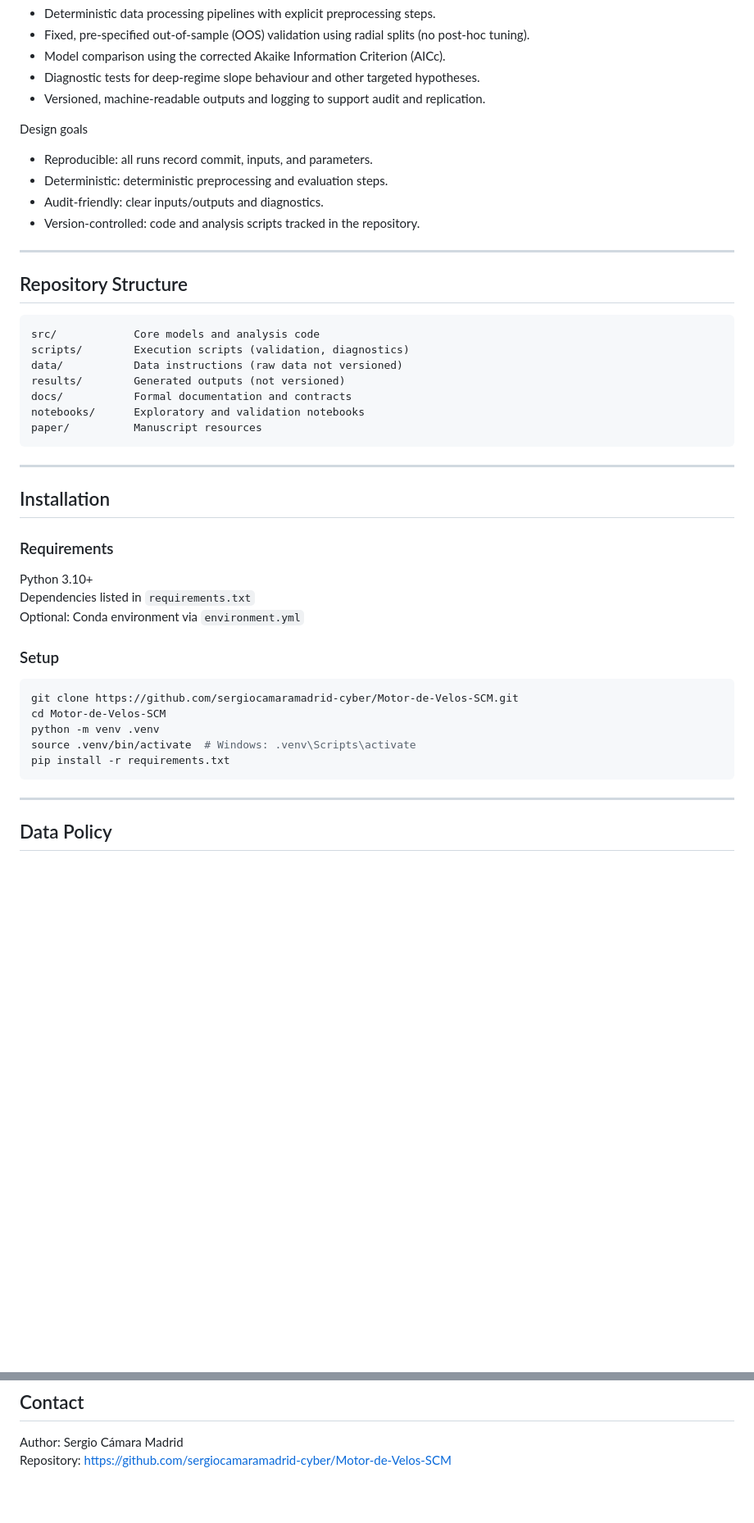
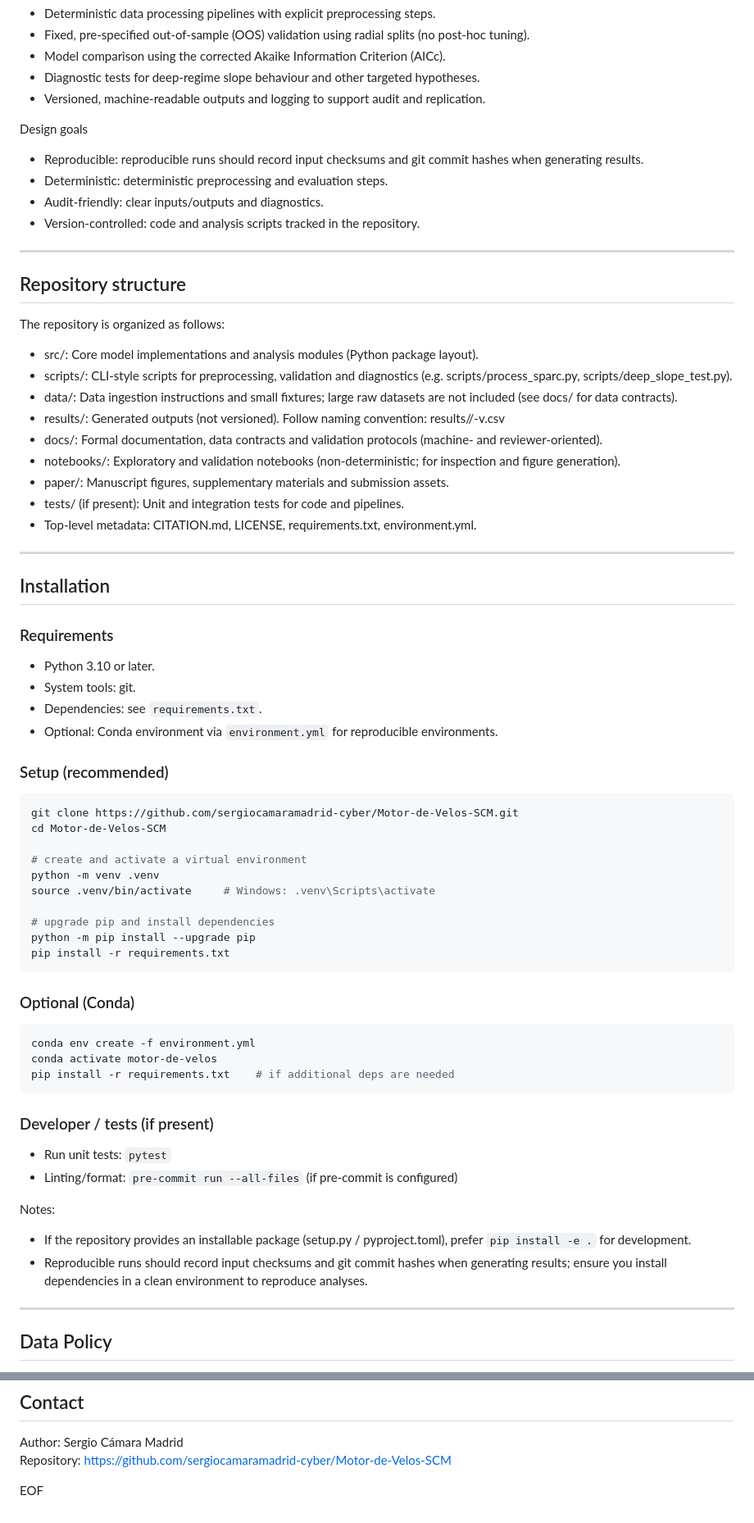
Before and after one commit to sergiocamaramadrid-cyber/Motor-de-Velos-SCM, a Markdown page: README.md, 2 parts joined by grey strips. Shown at 82% size. Rendered like a GitHub page; blank space fills up the shorter version.

Commit message:
Refine README: clarify repository structure and installation details

````diff
--- a/README.md
+++ b/README.md
@@ -26,24 +26,26 @@ Core capabilities
 - Versioned, machine‑readable outputs and logging to support audit and replication.
 
 Design goals
-- Reproducible: all runs record commit, inputs, and parameters.
+- Reproducible: reproducible runs should record input checksums and git commit hashes when generating results.
 - Deterministic: deterministic preprocessing and evaluation steps.
 - Audit-friendly: clear inputs/outputs and diagnostics.
 - Version-controlled: code and analysis scripts tracked in the repository.
 
 ---
 
-## Repository Structure
+## Repository structure
 
-```
-src/            Core models and analysis code
-scripts/        Execution scripts (validation, diagnostics)
-data/           Data instructions (raw data not versioned)
-results/        Generated outputs (not versioned)
-docs/           Formal documentation and contracts
-notebooks/      Exploratory and validation notebooks
-paper/          Manuscript resources
-```
+The repository is organized as follows:
+
+- src/: Core model implementations and analysis modules (Python package layout).
+- scripts/: CLI-style scripts for preprocessing, validation and diagnostics (e.g. scripts/process_sparc.py, scripts/deep_slope_test.py).
+- data/: Data ingestion instructions and small fixtures; large raw datasets are not included (see docs/ for data contracts).
+- results/: Generated outputs (not versioned). Follow naming convention: results/<module>/<artifact>-v<semver>.csv
+- docs/: Formal documentation, data contracts and validation protocols (machine- and reviewer-oriented).
+- notebooks/: Exploratory and validation notebooks (non-deterministic; for inspection and figure generation).
+- paper/: Manuscript figures, supplementary materials and submission assets.
+- tests/ (if present): Unit and integration tests for code and pipelines.
+- Top-level metadata: CITATION.md, LICENSE, requirements.txt, environment.yml.
 
 ---
 
@@ -51,19 +53,42 @@ paper/          Manuscript resources
 
 ### Requirements
 
-Python 3.10+
-Dependencies listed in `requirements.txt`
-Optional: Conda environment via `environment.yml`
+- Python 3.10 or later.
+- System tools: git.
+- Dependencies: see `requirements.txt`.
+- Optional: Conda environment via `environment.yml` for reproducible environments.
 
-### Setup
+### Setup (recommended)
 
 ```bash
 git clone https://github.com/sergiocamaramadrid-cyber/Motor-de-Velos-SCM.git
 cd Motor-de-Velos-SCM
+
+# create and activate a virtual environment
 python -m venv .venv
-source .venv/bin/activate  # Windows: .venv\Scripts\activate
+source .venv/bin/activate     # Windows: .venv\Scripts\activate
+
+# upgrade pip and install dependencies
+python -m pip install --upgrade pip
 pip install -r requirements.txt
 ```
+
+### Optional (Conda)
+
+```bash
+conda env create -f environment.yml
+conda activate motor-de-velos
+pip install -r requirements.txt    # if additional deps are needed
+```
+
+### Developer / tests (if present)
+
+- Run unit tests: `pytest`
+- Linting/format: `pre-commit run --all-files` (if pre-commit is configured)
+
+Notes:
+- If the repository provides an installable package (setup.py / pyproject.toml), prefer `pip install -e .` for development.
+- Reproducible runs should record input checksums and git commit hashes when generating results; ensure you install dependencies in a clean environment to reproduce analyses.
 
 ---
 
@@ -156,3 +182,5 @@ Refer to the LICENSE file.
 
 Author: Sergio Cámara Madrid
 Repository: https://github.com/sergiocamaramadrid-cyber/Motor-de-Velos-SCM
+
+EOF
````
Also changed, not shown: other parts of README.md (+2 -1 lines).
